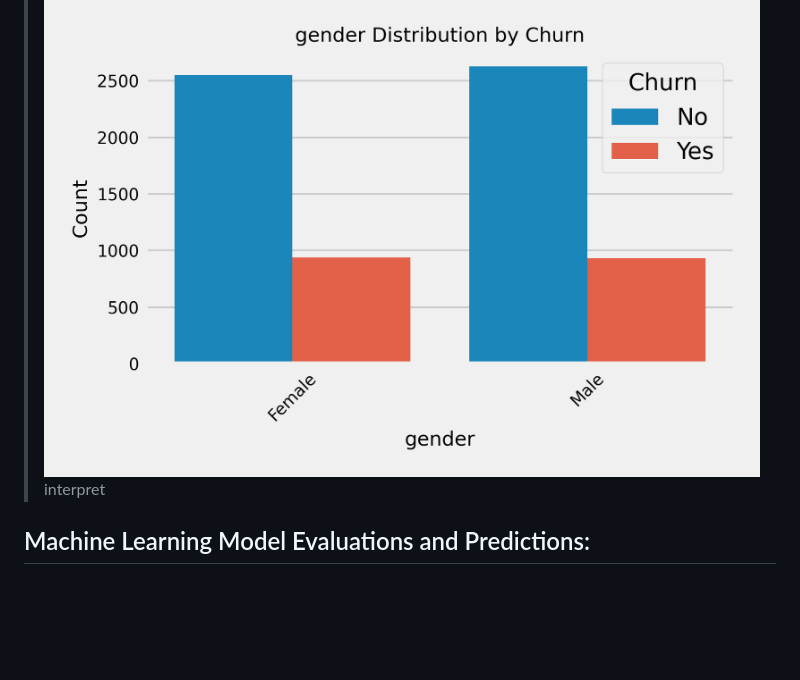
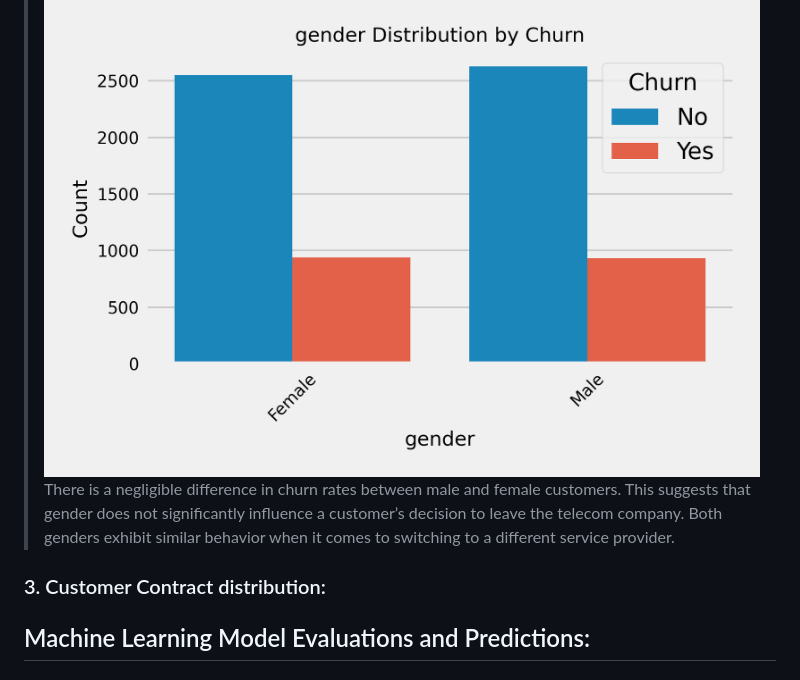
Before and after one commit to rishav197/Telecom-Customer-Churn-Analysis-and-Prediction, a Markdown page: README.md, the part around the change. Drawn GitHub-style; blank space fills up the shorter version.

Commit message:
.md updated

```diff
--- a/README.md
+++ b/README.md
@@ -59,9 +59,12 @@ High customer churn in the telecom industry leading to revenue loss and increase
 
 ### 2. gender distribution by churn:
 > ![gender dist](https://github.com/rishav197/Telecom-Customer-Churn-Analysis-and-Prediction/blob/main/plots-and-images/gender_distribution_plot.png)
-> interpret
+> There is a negligible difference in churn rates between male and female customers. This suggests that gender does not significantly influence a customer’s decision to leave the telecom company. Both genders exhibit similar behavior when it comes to switching to a different service provider.
 
-<!-- ### 3. Customer Contract distribution:
+### 3. Customer Contract distribution:
+
+
+<!--
 ### 4. Payment Methods:
 ### 5. Internet services:
 ### 6. Dependent distribution:
```
